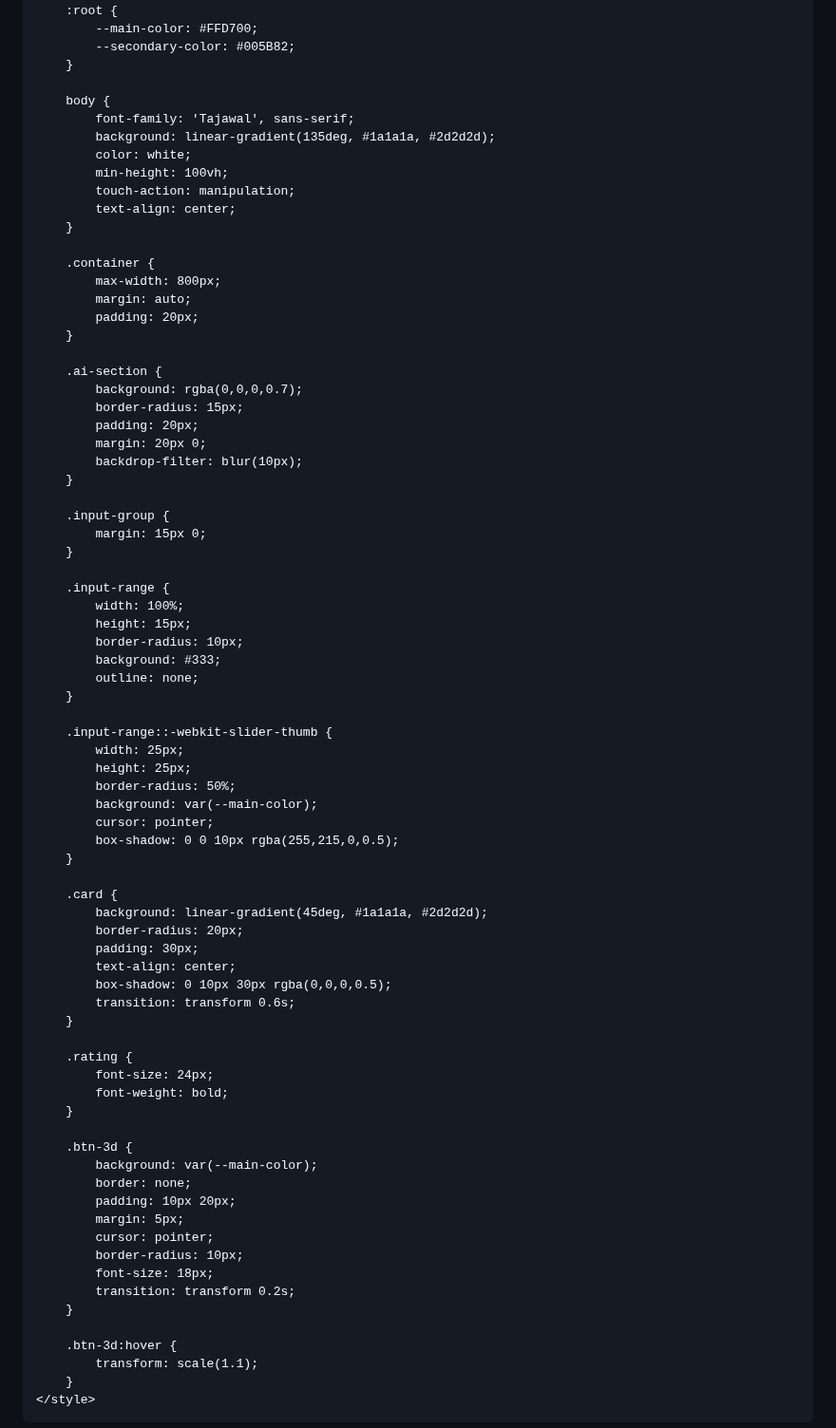
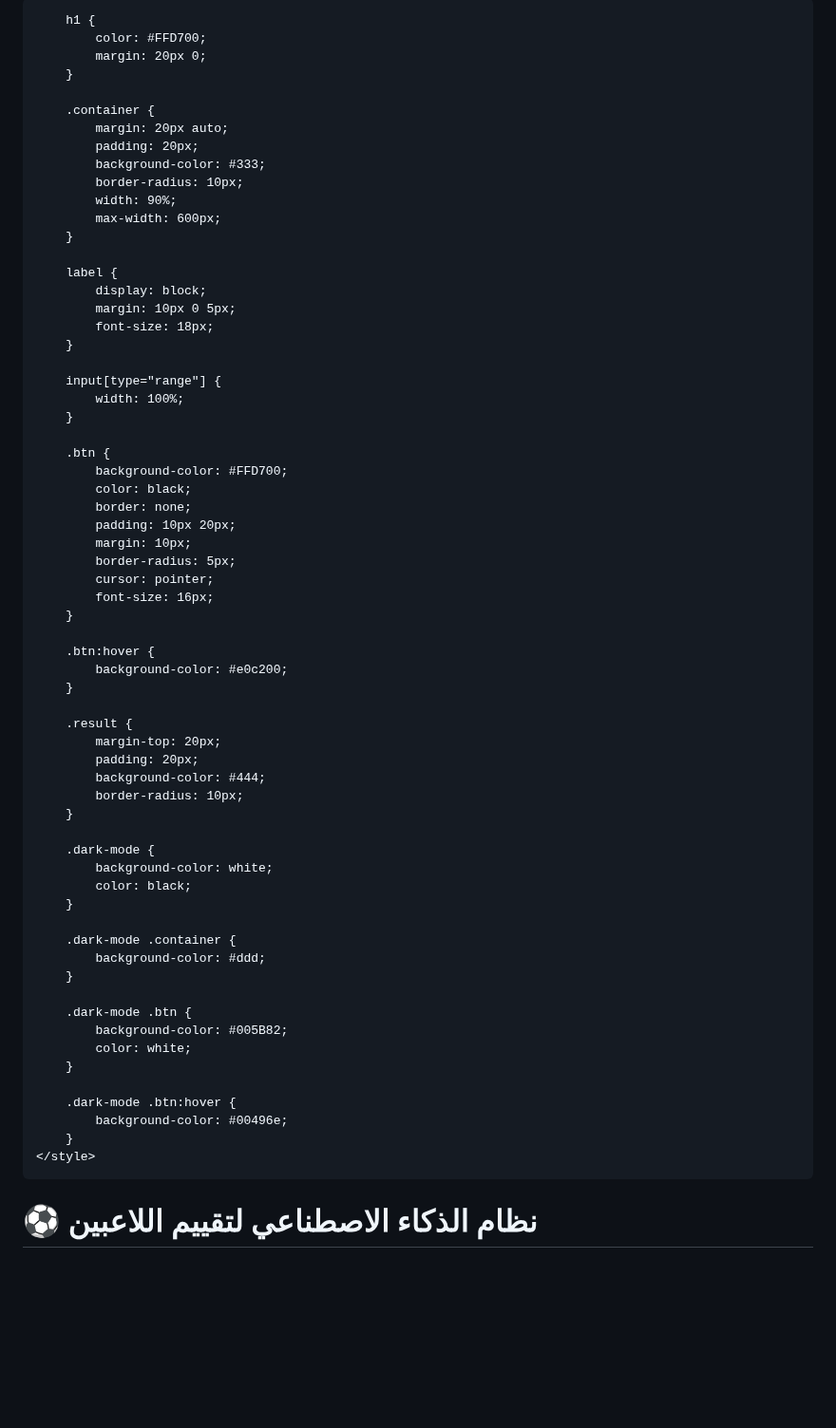
Before and after one commit to Nadjibbenayach/nadjibbenayach.github.io, a Markdown page: README.md, the part around one of its changes. Shown at 95% size. Drawn GitHub-style; blank space fills up the shorter version.

```diff
--- a/README.md
+++ b/README.md
@@ -12,82 +7,78 @@
     <style>
-        :root {
-            --main-color: #FFD700;
-            --secondary-color: #005B82;
-        }
-
         body {
-            font-family: 'Tajawal', sans-serif;
-            background: linear-gradient(135deg, #1a1a1a, #2d2d2d);
+            font-family: Arial, sans-serif;
+            margin: 0;
+            padding: 0;
+            background-color: #1a1a1a;
             color: white;
-            min-height: 100vh;
-            touch-action: manipulation;
             text-align: center;
         }
 
-        .container {
-            max-width: 800px;
-            margin: auto;
-            padding: 20px;
+        h1 {
+            color: #FFD700;
+            margin: 20px 0;
         }
 
-        .ai-section {
-            background: rgba(0,0,0,0.7);
-            border-radius: 15px;
+        .container {
+            margin: 20px auto;
             padding: 20px;
-            margin: 20px 0;
-            backdrop-filter: blur(10px);
+            background-color: #333;
+            border-radius: 10px;
+            width: 90%;
+            max-width: 600px;
         }
 
-        .input-group {
-            margin: 15px 0;
+        label {
+            display: block;
+            margin: 10px 0 5px;
+            font-size: 18px;
         }
 
-        .input-range {
+        input[type="range"] {
             width: 100%;
-            height: 15px;
-            border-radius: 10px;
-            background: #333;
-            outline: none;
         }
 
-        .input-range::-webkit-slider-thumb {
-            width: 25px;
-            height: 25px;
-            border-radius: 50%;
-            background: var(--main-color);
+        .btn {
+            background-color: #FFD700;
+            color: black;
+            border: none;
+            padding: 10px 20px;
+            margin: 10px;
+            border-radius: 5px;
             cursor: pointer;
-            box-shadow: 0 0 10px rgba(255,215,0,0.5);
+            font-size: 16px;
         }
 
-        .card {
-            background: linear-gradient(45deg, #1a1a1a, #2d2d2d);
-            border-radius: 20px;
-            padding: 30px;
-            text-align: center;
-            box-shadow: 0 10px 30px rgba(0,0,0,0.5);
-            transition: transform 0.6s;
+        .btn:hover {
+            background-color: #e0c200;
         }
 
-        .rating {
-            font-size: 24px;
-            font-weight: bold;
+        .result {
+            margin-top: 20px;
+            padding: 20px;
+            background-color: #444;
+            border-radius: 10px;
         }
 
-        .btn-3d {
-            background: var(--main-color);
-            border: none;
-            padding: 10px 20px;
-            margin: 5px;
-            cursor: pointer;
-            border-radius: 10px;
-            font-size: 18px;
-            transition: transform 0.2s;
+        .dark-mode {
+            background-color: white;
+            color: black;
         }
 
-        .btn-3d:hover {
-            transform: scale(1.1);
+        .dark-mode .container {
+            background-color: #ddd;
+        }
+
+        .dark-mode .btn {
+            background-color: #005B82;
+            color: white;
+        }
+
+        .dark-mode .btn:hover {
+            background-color: #00496e;
         }
     </style>
 </head>
 <body>
+    <h1>⚽ نظام الذكاء الاصطناعي لتقييم اللاعبين</h1>
     <div class="container">
```
Also changed, not shown: other parts of README.md (+29 -55 lines).
